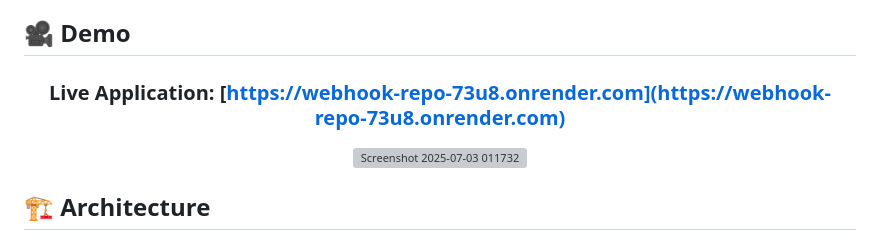
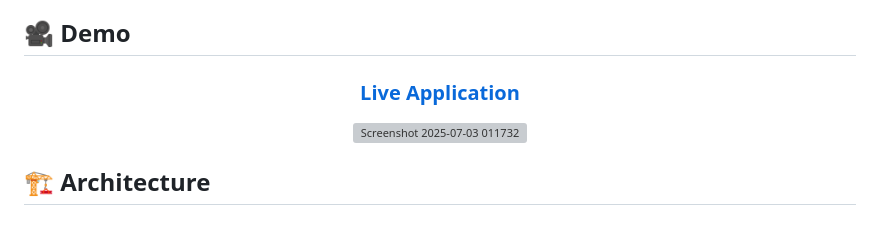
Before and after one commit to itsggarg/webhook-repo, a Markdown page: README.md, the part around the change printed below. Rendered like a GitHub page; grey boxes are pictures that could not be loaded.

Commit message:
Update README.md4

```diff
--- a/README.md
+++ b/README.md
@@ -44,7 +44,7 @@ A real-time GitHub webhook receiver that captures repository events (Push, Pull
 
 <div align="center">
 
-### Live Application: [https://webhook-repo-73u8.onrender.com](https://webhook-repo-73u8.onrender.com)
+### [Live Application](https://webhook-repo-1-ajym.onrender.com)
 ![Screenshot 2025-07-03 011732](https://github.com/user-attachments/assets/b3294d2d-cf5b-43f5-90f8-6c0f9bca381b)
 
 
```
Also changed, not shown: other parts of README.md (+1 -1 lines).
